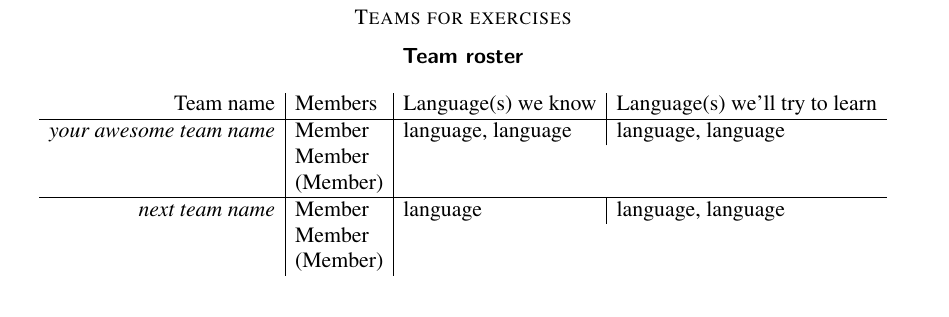
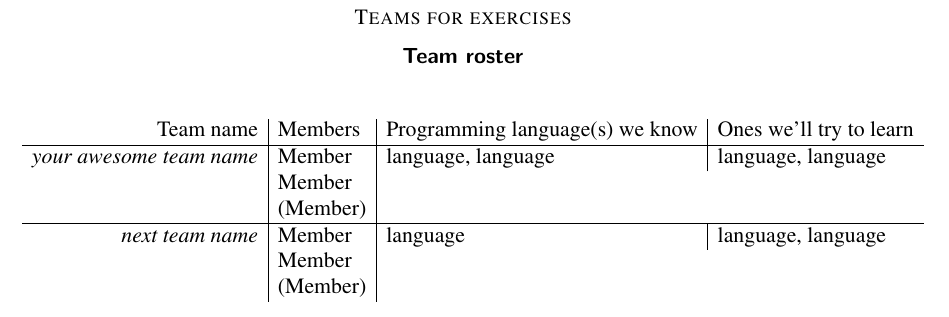
Before and after one commit to CSG-MAMME/DAG-part2, a LaTeX paper (participants.tex): part of page 2 of 2, cut so that both start at the same text. Compiled offline with pdfLaTeX.

Commit message:
clarification in participants.tex: 'languages' refers to 'programming languages'

```diff
--- a/participants.tex
+++ b/participants.tex
@@ -75,8 +75,8 @@ A short cv here. For example, you could write about the following:
   \begin{tabular}[c]{r|l|l|l}
     Team name
     & Members
-    & Language(s) we know
-    & Language(s) we'll try to learn
+    & Programming language(s) we know
+    & Ones we'll try to learn
     \\\hline
     \emph{your awesome team name}
     & Member
```
